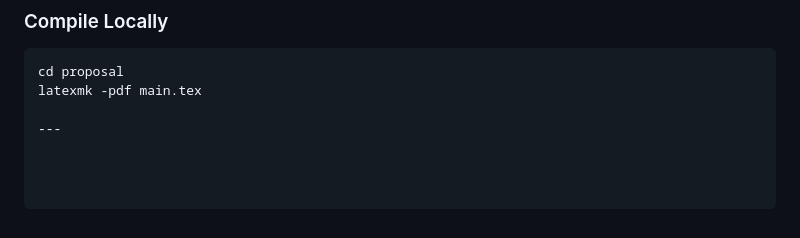
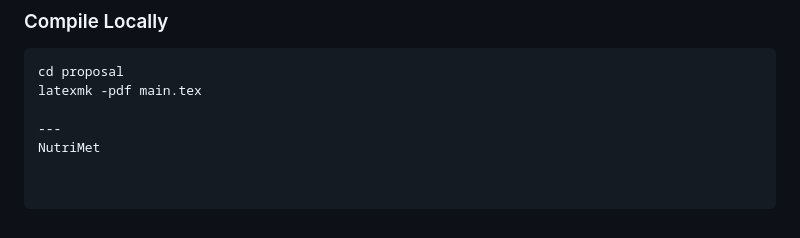
Before and after one commit to Iffat-Squirrel-7/NutriMet-Context-Aware-Daily-Calorie-Energy-Expenditure-Estimator, a Markdown page: README.md, the part around the change. Rendered like a GitHub page.

Commit message:
Add NutriMet section to README

```diff
--- a/README.md
+++ b/README.md
@@ -130,3 +130,4 @@ cd proposal
 latexmk -pdf main.tex
 
 ---
+NutriMet
```
